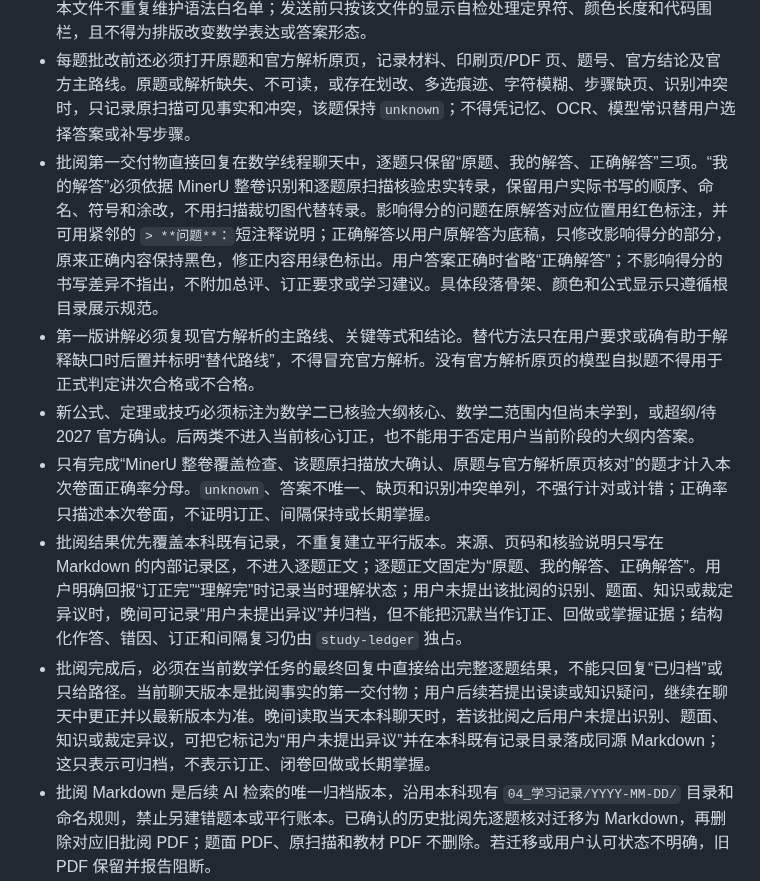
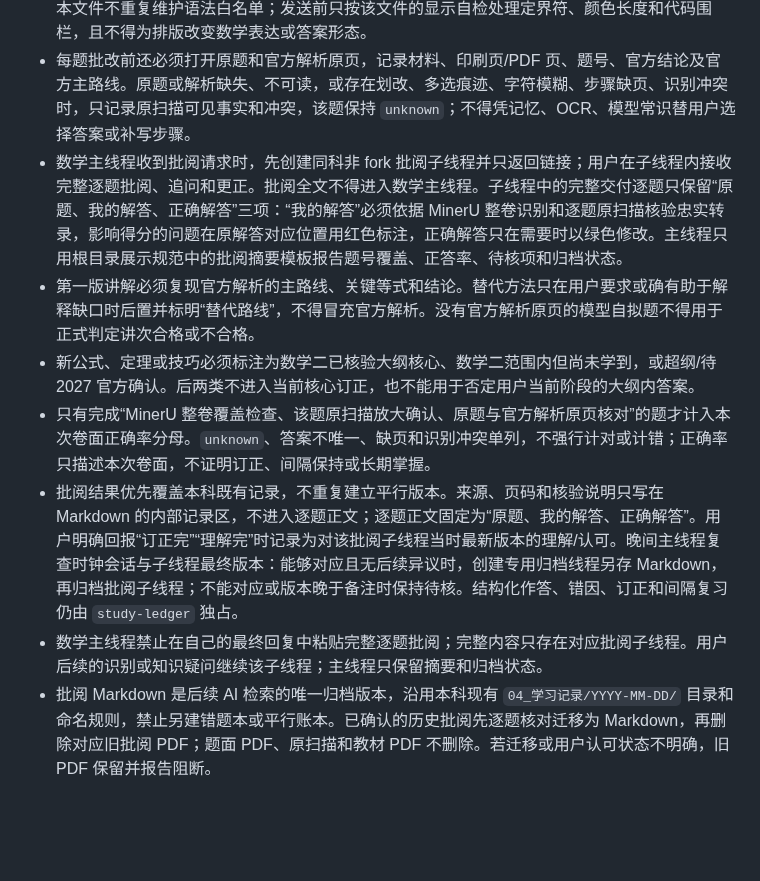
Before and after one commit to Evan-Joseph/math2-flashcards, a Markdown page: AGENTS.md, the part around the change. Rendered like a GitHub page; blank space fills up the shorter version.

Commit message:
批阅改由子线程直达用户

```diff
--- a/AGENTS.md
+++ b/AGENTS.md
@@ -55,12 +55,12 @@
 - 视觉复核按小批处理：每批 1–3 题、最多 3 个题块裁切，新增图片保守不超过 6–8 MiB；高分辨率只用于当前题块，不发送整页高分辨率图。每完成一批先交付文字，后续不重复附已核对图片。单批 10–15 分钟无进度、出现 413 或重复重试时停止重传，保留题号 checkpoint，改为单题继续。
 - 日常回复、批阅与归档的 Markdown 展示统一遵循根目录 [10_聊天批阅Markdown样式规范.md](../10_聊天批阅Markdown样式规范.md)。本文件不重复维护语法白名单；发送前只按该文件的显示自检处理定界符、颜色长度和代码围栏，且不得为排版改变数学表达或答案形态。
 - 每题批改前还必须打开原题和官方解析原页，记录材料、印刷页/PDF 页、题号、官方结论及官方主路线。原题或解析缺失、不可读，或存在划改、多选痕迹、字符模糊、步骤缺页、识别冲突时，只记录原扫描可见事实和冲突，该题保持 `unknown`；不得凭记忆、OCR、模型常识替用户选择答案或补写步骤。
-- 批阅第一交付物直接回复在数学线程聊天中，逐题只保留“原题、我的解答、正确解答”三项。“我的解答”必须依据 MinerU 整卷识别和逐题原扫描核验忠实转录，保留用户实际书写的顺序、命名、符号和涂改，不用扫描裁切图代替转录。影响得分的问题在原解答对应位置用红色标注，并可用紧邻的 `> **问题**：`短注释说明；正确解答以用户原解答为底稿，只修改影响得分的部分，原来正确内容保持黑色，修正内容用绿色标出。用户答案正确时省略“正确解答”；不影响得分的书写差异不指出，不附加总评、订正要求或学习建议。具体段落骨架、颜色和公式显示只遵循根目录展示规范。
+- 数学主线程收到批阅请求时，先创建同科非 fork 批阅子线程并只返回链接；用户在子线程内接收完整逐题批阅、追问和更正。批阅全文不得进入数学主线程。子线程中的完整交付逐题只保留“原题、我的解答、正确解答”三项：“我的解答”必须依据 MinerU 整卷识别和逐题原扫描核验忠实转录，影响得分的问题在原解答对应位置用红色标注，正确解答只在需要时以绿色修改。主线程只用根目录展示规范中的批阅摘要模板报告题号覆盖、正答率、待核项和归档状态。
 - 第一版讲解必须复现官方解析的主路线、关键等式和结论。替代方法只在用户要求或确有助于解释缺口时后置并标明“替代路线”，不得冒充官方解析。没有官方解析原页的模型自拟题不得用于正式判定讲次合格或不合格。
 - 新公式、定理或技巧必须标注为数学二已核验大纲核心、数学二范围内但尚未学到，或超纲/待 2027 官方确认。后两类不进入当前核心订正，也不能用于否定用户当前阶段的大纲内答案。
 - 只有完成“MinerU 整卷覆盖检查、该题原扫描放大确认、原题与官方解析原页核对”的题才计入本次卷面正确率分母。`unknown`、答案不唯一、缺页和识别冲突单列，不强行计对或计错；正确率只描述本次卷面，不证明订正、间隔保持或长期掌握。
-- 批阅结果优先覆盖本科既有记录，不重复建立平行版本。来源、页码和核验说明只写在 Markdown 的内部记录区，不进入逐题正文；逐题正文固定为“原题、我的解答、正确解答”。用户明确回报“订正完”“理解完”时记录当时理解状态；用户未提出该批阅的识别、题面、知识或裁定异议时，晚间可记录“用户未提出异议”并归档，但不能把沉默当作订正、回做或掌握证据；结构化作答、错因、订正和间隔复习仍由 `study-ledger` 独占。
-- 批阅完成后，必须在当前数学任务的最终回复中直接给出完整逐题结果，不能只回复“已归档”或只给路径。当前聊天版本是批阅事实的第一交付物；用户后续若提出误读或知识疑问，继续在聊天中更正并以最新版本为准。晚间读取当天本科聊天时，若该批阅之后用户未提出识别、题面、知识或裁定异议，可把它标记为“用户未提出异议”并在本科既有记录目录落成同源 Markdown；这只表示可归档，不表示订正、闭卷回做或长期掌握。
+- 批阅结果优先覆盖本科既有记录，不重复建立平行版本。来源、页码和核验说明只写在 Markdown 的内部记录区，不进入逐题正文；逐题正文固定为“原题、我的解答、正确解答”。用户明确回报“订正完”“理解完”时记录为对该批阅子线程当时最新版本的理解/认可。晚间主线程复查时钟会话与子线程最终版本：能够对应且无后续异议时，创建专用归档线程另存 Markdown，再归档批阅子线程；不能对应或版本晚于备注时保持待核。结构化作答、错因、订正和间隔复习仍由 `study-ledger` 独占。
+- 数学主线程禁止在自己的最终回复中粘贴完整逐题批阅；完整内容只存在对应批阅子线程。用户后续的识别或知识疑问继续该子线程；主线程只保留摘要和归档状态。
 - 批阅 Markdown 是后续 AI 检索的唯一归档版本，沿用本科现有 `04_学习记录/YYYY-MM-DD/` 目录和命名规则，禁止另建错题本或平行账本。已确认的历史批阅先逐题核对迁移为 Markdown，再删除对应旧批阅 PDF；题面 PDF、原扫描和教材 PDF 不删除。若迁移或用户认可状态不明确，旧 PDF 保留并报告阻断。
 - 历史批阅迁移必须同时满足：原扫描、原题、官方解析和当时聊天版本可回看，且用户未提出识别、题面、知识或裁定异议。仅有“已生成 PDF”、聊天沉默或计时记录不构成认可；不满足时 Markdown 只能标为“待源核验”，旧 PDF 保留，不得把占位索引当作完整逐题归档。
 - 发现扫描误读、题面、解析、页码或前一条回答冲突时，立即回看原页并主动更正。所有受影响的逐题裁定、正确数/正确率、错题清单、覆盖及阶段推论必须撤销，并在原批阅记录顶部保留简短更正说明；不得用新推导掩盖旧错误。
```
